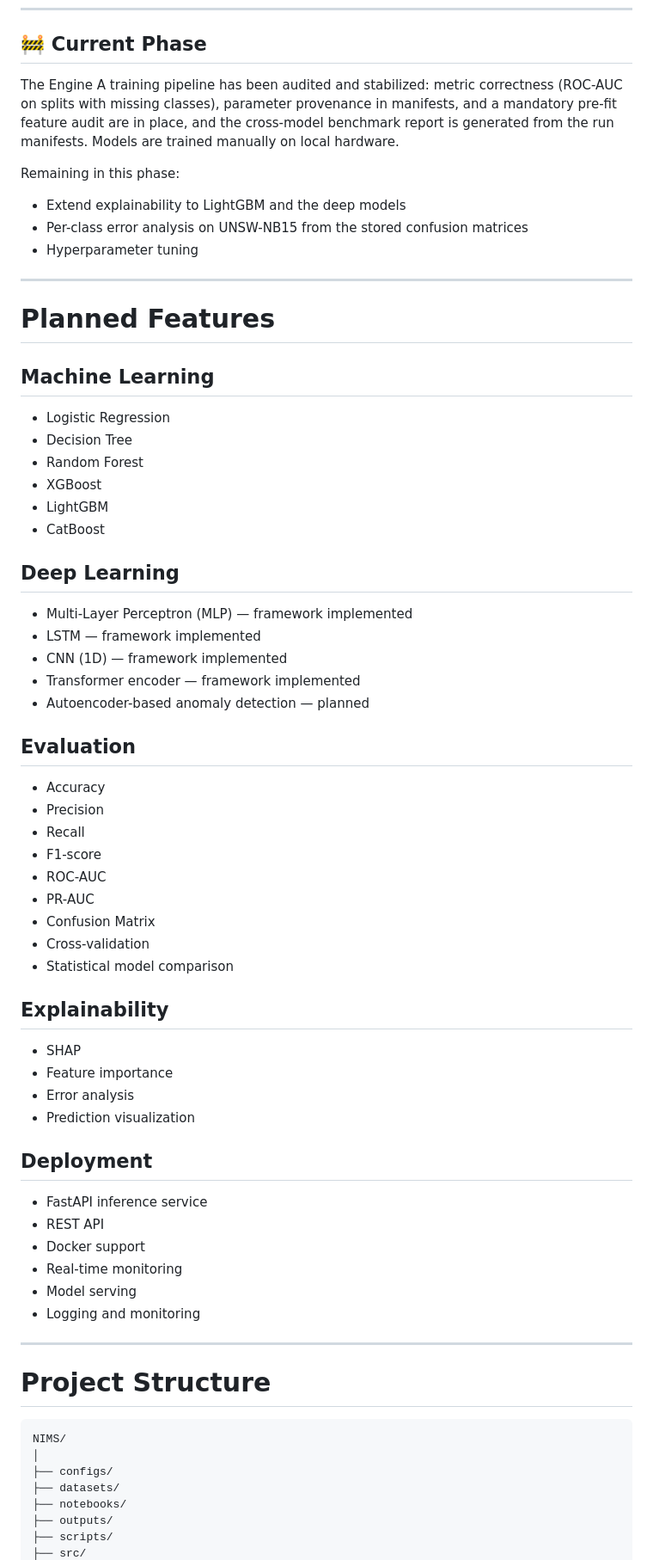
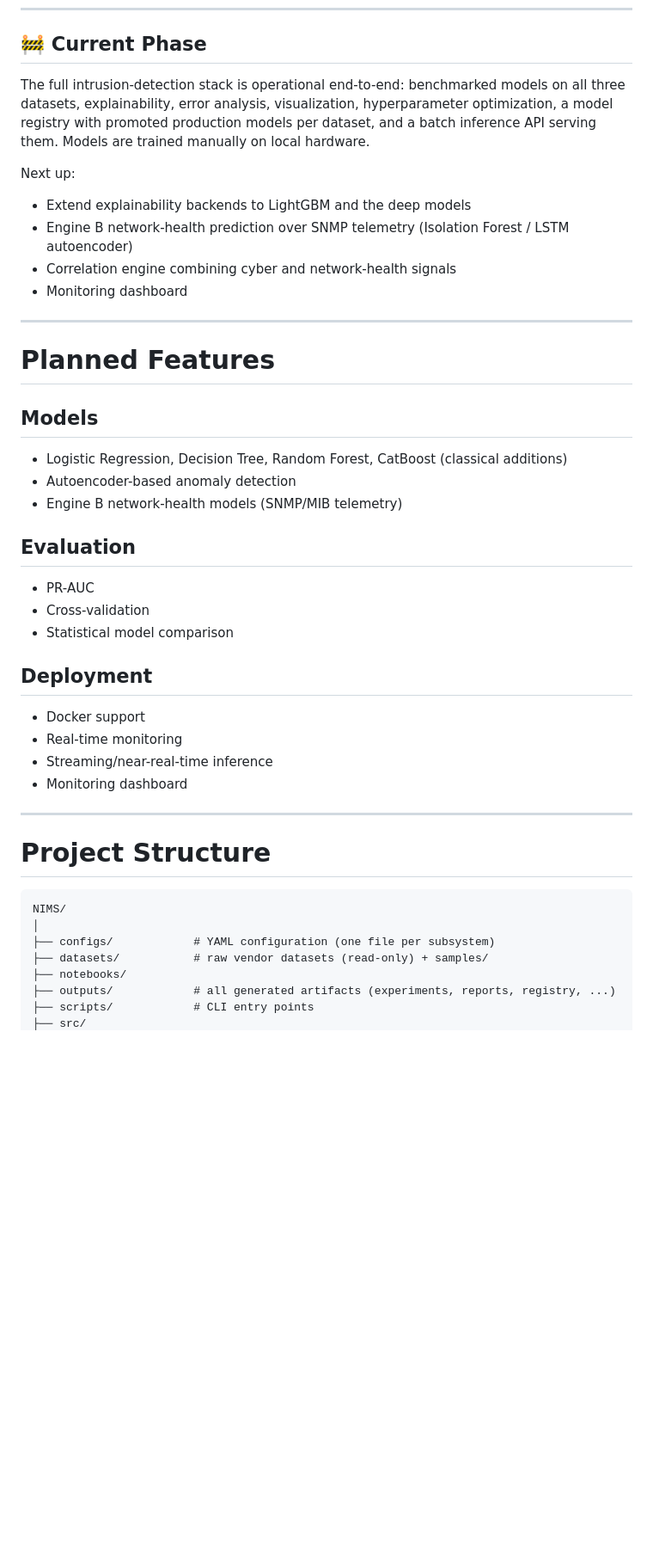
Before and after one commit to advay-sinha/NIMS, a Markdown page: README.md, the part around one of its changes. Shown at 86% size. Rendered like a GitHub page; blank space fills up the shorter version.

Commit message:
update: README

````diff
--- a/README.md
+++ b/README.md
@@ -167,66 +168,42 @@ The architecture is designed to support additional intrusion detection datasets
 
 ## 🚧 Current Phase
 
-The Engine A training pipeline has been audited and stabilized: metric
-correctness (ROC-AUC on splits with missing classes), parameter provenance in
-manifests, and a mandatory pre-fit feature audit are in place, and the
-cross-model benchmark report is generated from the run manifests. Models are
-trained manually on local hardware.
+The full intrusion-detection stack is operational end-to-end: benchmarked
+models on all three datasets, explainability, error analysis, visualization,
+hyperparameter optimization, a model registry with promoted production models
+per dataset, and a batch inference API serving them. Models are trained
+manually on local hardware.
 
-Remaining in this phase:
+Next up:
 
-- Extend explainability to LightGBM and the deep models
-- Per-class error analysis on UNSW-NB15 from the stored confusion matrices
-- Hyperparameter tuning
+- Extend explainability backends to LightGBM and the deep models
+- Engine B network-health prediction over SNMP telemetry (Isolation Forest /
+  LSTM autoencoder)
+- Correlation engine combining cyber and network-health signals
+- Monitoring dashboard
 
 ---
 
 # Planned Features
 
-## Machine Learning
+## Models
 
-- Logistic Regression
-- Decision Tree
-- Random Forest
-- XGBoost
-- LightGBM
-- CatBoost
-
-## Deep Learning
-
-- Multi-Layer Perceptron (MLP) — framework implemented
-- LSTM — framework implemented
-- CNN (1D) — framework implemented
-- Transformer encoder — framework implemented
-- Autoencoder-based anomaly detection — planned
+- Logistic Regression, Decision Tree, Random Forest, CatBoost (classical additions)
+- Autoencoder-based anomaly detection
+- Engine B network-health models (SNMP/MIB telemetry)
 
 ## Evaluation
 
-- Accuracy
-- Precision
-- Recall
-- F1-score
-- ROC-AUC
 - PR-AUC
-- Confusion Matrix
 - Cross-validation
 - Statistical model comparison
 
-## Explainability
-
-- SHAP
-- Feature importance
-- Error analysis
-- Prediction visualization
-
 ## Deployment
 
-- FastAPI inference service
-- REST API
 - Docker support
 - Real-time monitoring
-- Model serving
-- Logging and monitoring
+- Streaming/near-real-time inference
+- Monitoring dashboard
 
 ---
 
@@ -235,9 +212,9 @@ Remaining in this phase:
 ```text
 NIMS/
 │
-├── configs/
-├── datasets/
+├── configs/            # YAML configuration (one file per subsystem)
+├── datasets/           # raw vendor datasets (read-only) + samples/
 ├── notebooks/
-├── outputs/
-├── scripts/
+├── outputs/            # all generated artifacts (experiments, reports, registry, ...)
+├── scripts/            # CLI entry points
 ├── src/
````
Also changed, not shown: other parts of README.md (+61 -20 lines).
